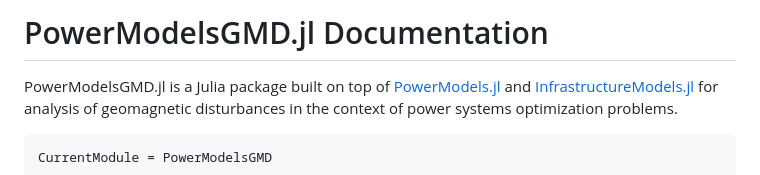
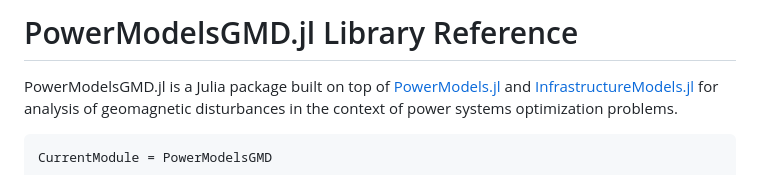
Before and after one commit to lanl-ansi/PowerModelsGMD.jl, a Markdown page: docs/src/index.md, the part around the change. GitHub-like rendering.

Commit message:
re-title docs

```diff
--- a/docs/src/index.md
+++ b/docs/src/index.md
@@ -1,4 +1,4 @@
-# PowerModelsGMD.jl Documentation
+# PowerModelsGMD.jl Library Reference
 
 PowerModelsGMD.jl is a Julia package built on top of [PowerModels.jl](https://github.com/lanl-ansi/PowerModels.jl/) and [InfrastructureModels.jl](https://github.com/lanl-ansi/InfrastructureModels.jl) for analysis of geomagnetic disturbances in the context of power systems optimization problems.
 
```
